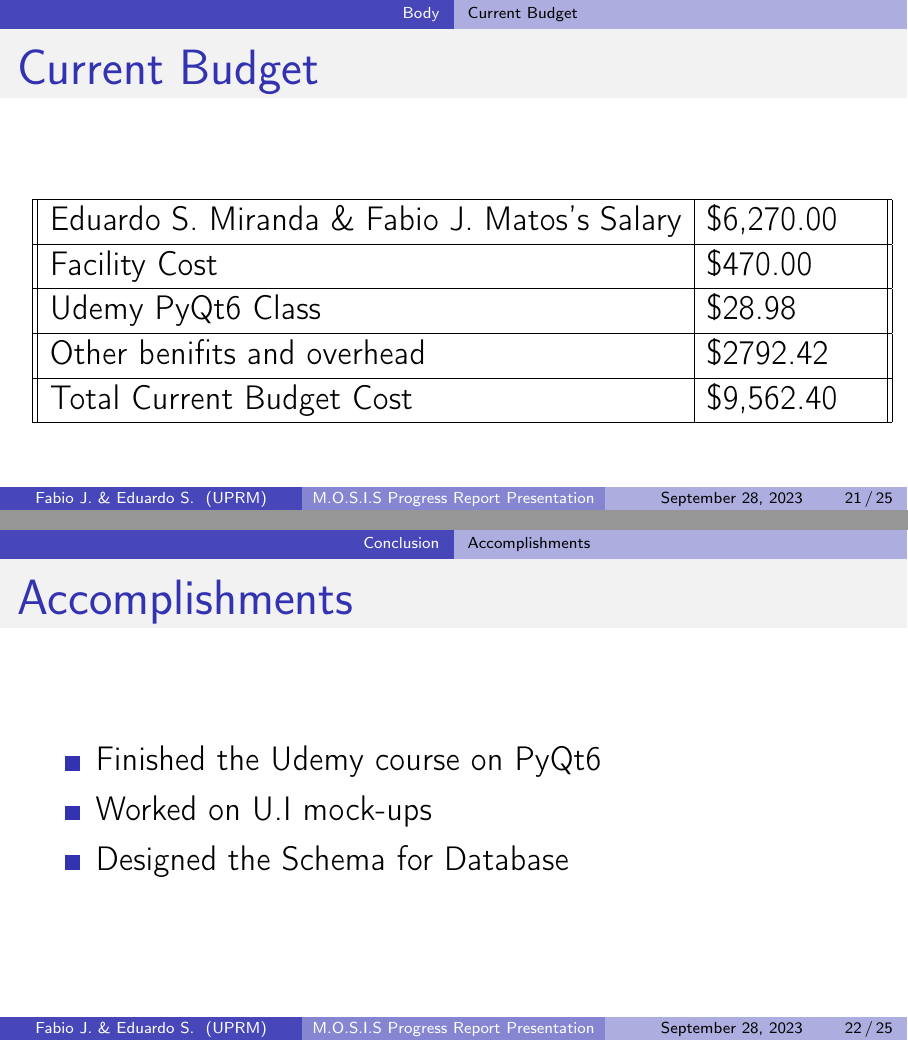
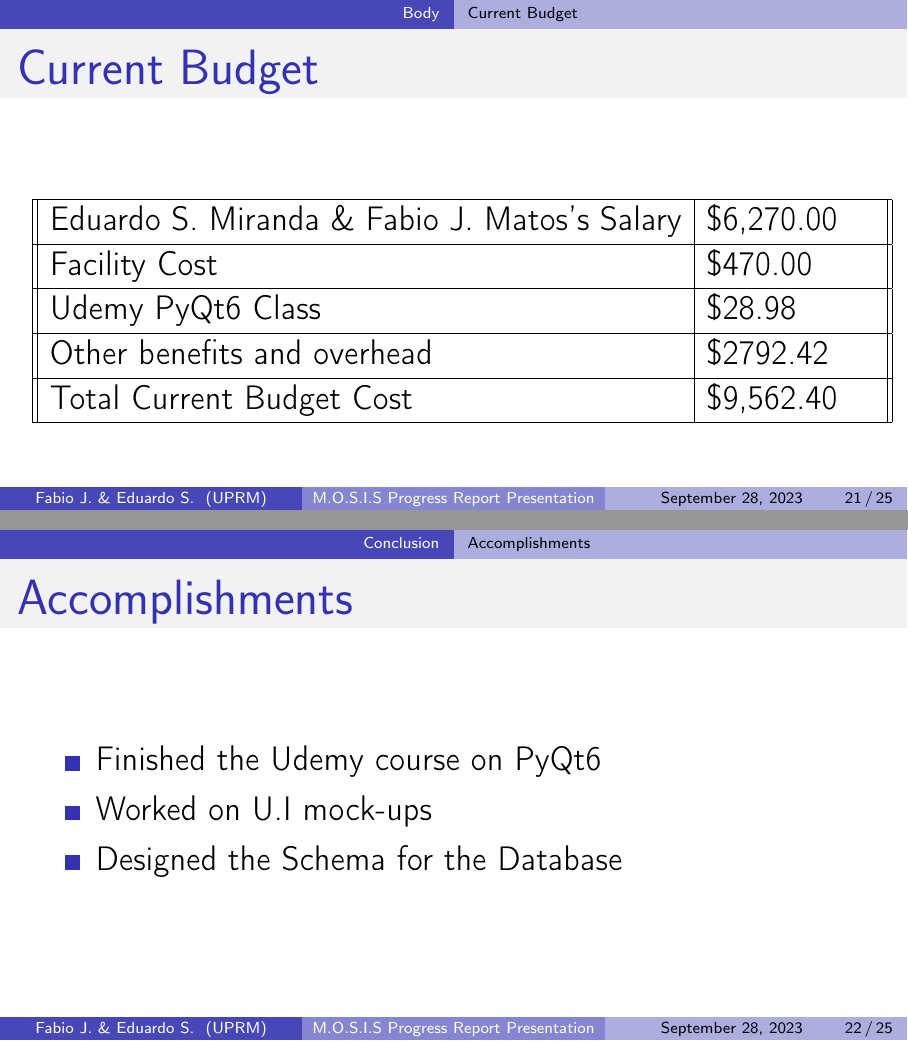
Before and after one commit to fabiomatos999/M.O.S.I.S, LaTeX slides (Progress_Report_Presentation/Main_Document/Main_Document.tex): pages 21 and 22 of 25, joined at a grey line. Compiled offline with pdfLaTeX.

Commit message:
Fix 2 gramatical errors

```diff
--- a/Progress_Report_Presentation/Main_Document/Main_Document.tex
+++ b/Progress_Report_Presentation/Main_Document/Main_Document.tex
@@ -231,7 +231,7 @@
 			\hline
 			Udemy PyQt6 Class & \$28.98    \\
 			\hline
-			Other benifits and overhead & \$2792.42 \\
+			Other benefits and overhead & \$2792.42 \\
 			\hline
 			Total Current Budget Cost                                      & \$9,562.40  \\
 			\hline
@@ -244,7 +244,7 @@
 	\begin{itemize}
 		\item Finished the Udemy course on PyQt6
 		\item Worked on U.I mock-ups
-		\item Designed the Schema for Database
+		\item Designed the Schema for the Database
 	\end{itemize}
 \end{frame}
 \subsection*{Expenditure and Budget Status}
```
